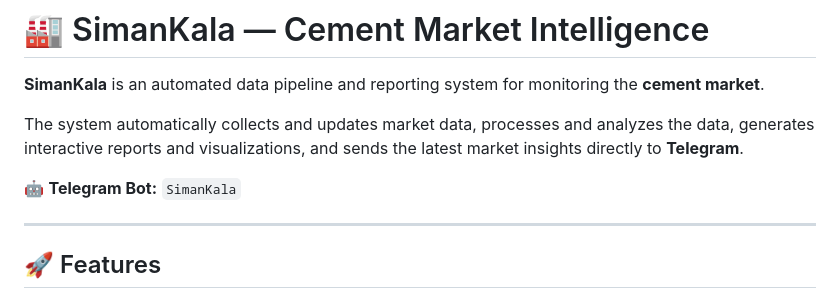
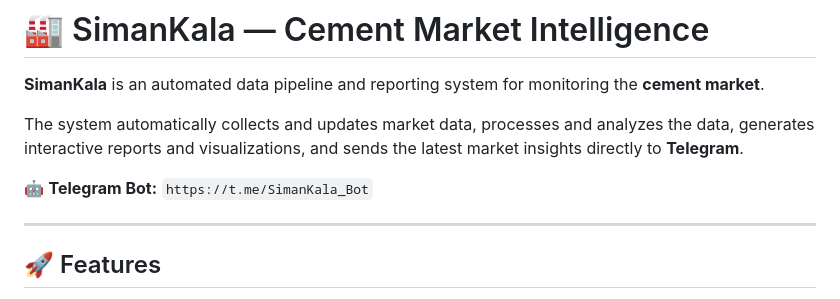
Before and after one commit to arefesharifibusiness-cell/Iran-Cement-Exchange, a Markdown page: README.md, the part around the change. Drawn GitHub-style.

```diff
--- a/README.md
+++ b/README.md
@@ -4,7 +4,7 @@
 
 The system automatically collects and updates market data, processes and analyzes the data, generates interactive reports and visualizations, and sends the latest market insights directly to **Telegram**.
 
-🤖 **Telegram Bot:** `SimanKala`
+🤖 **Telegram Bot:** `https://t.me/SimanKala_Bot`
 
 ---
 
```
